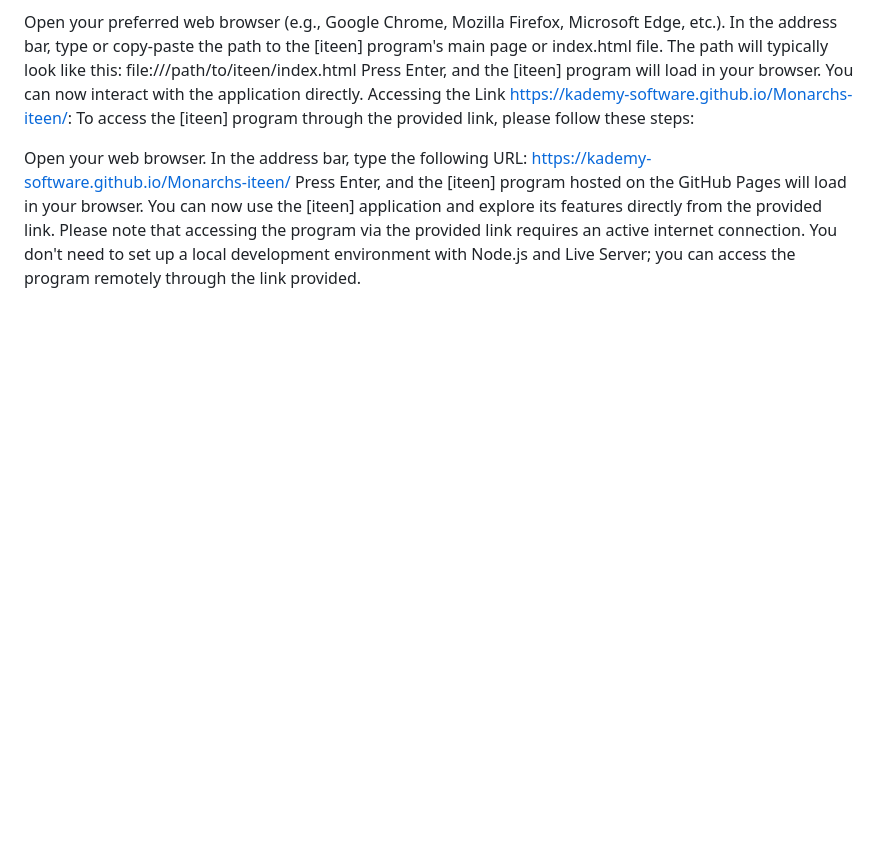
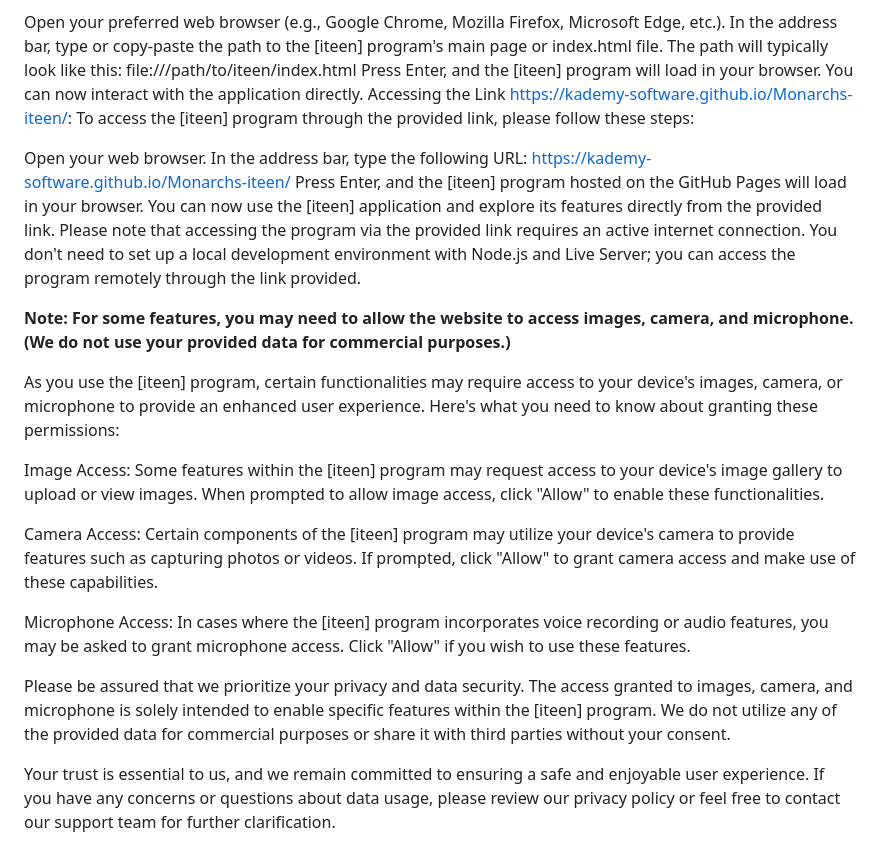
Before and after one commit to kademy-software/Monarchs-iteen, a Markdown page: README.md, the part around one of its changes. GitHub-like rendering; blank space fills up the shorter version.

```diff
--- a/README.md
+++ b/README.md
@@ -40,3 +40,17 @@ In the address bar, type the following URL: https://kademy-software.github.io/Mo
 Press Enter, and the [iteen] program hosted on the GitHub Pages will load in your browser.
 You can now use the [iteen] application and explore its features directly from the provided link.
 Please note that accessing the program via the provided link requires an active internet connection. You don't need to set up a local development environment with Node.js and Live Server; you can access the program remotely through the link provided.
+
+**Note: For some features, you may need to allow the website to access images, camera, and microphone. (We do not use your provided data for commercial purposes.)**
+
+As you use the [iteen] program, certain functionalities may require access to your device's images, camera, or microphone to provide an enhanced user experience. Here's what you need to know about granting these permissions:
+
+Image Access: Some features within the [iteen] program may request access to your device's image gallery to upload or view images. When prompted to allow image access, click "Allow" to enable these functionalities.
+
+Camera Access: Certain components of the [iteen] program may utilize your device's camera to provide features such as capturing photos or videos. If prompted, click "Allow" to grant camera access and make use of these capabilities.
+
+Microphone Access: In cases where the [iteen] program incorporates voice recording or audio features, you may be asked to grant microphone access. Click "Allow" if you wish to use these features.
+
+Please be assured that we prioritize your privacy and data security. The access granted to images, camera, and microphone is solely intended to enable specific features within the [iteen] program. We do not utilize any of the provided data for commercial purposes or share it with third parties without your consent.
+
+Your trust is essential to us, and we remain committed to ensuring a safe and enjoyable user experience. If you have any concerns or questions about data usage, please review our privacy policy or feel free to contact our support team for further clarification.
```
Also changed, not shown: other parts of README.md (+2 -2 lines).
